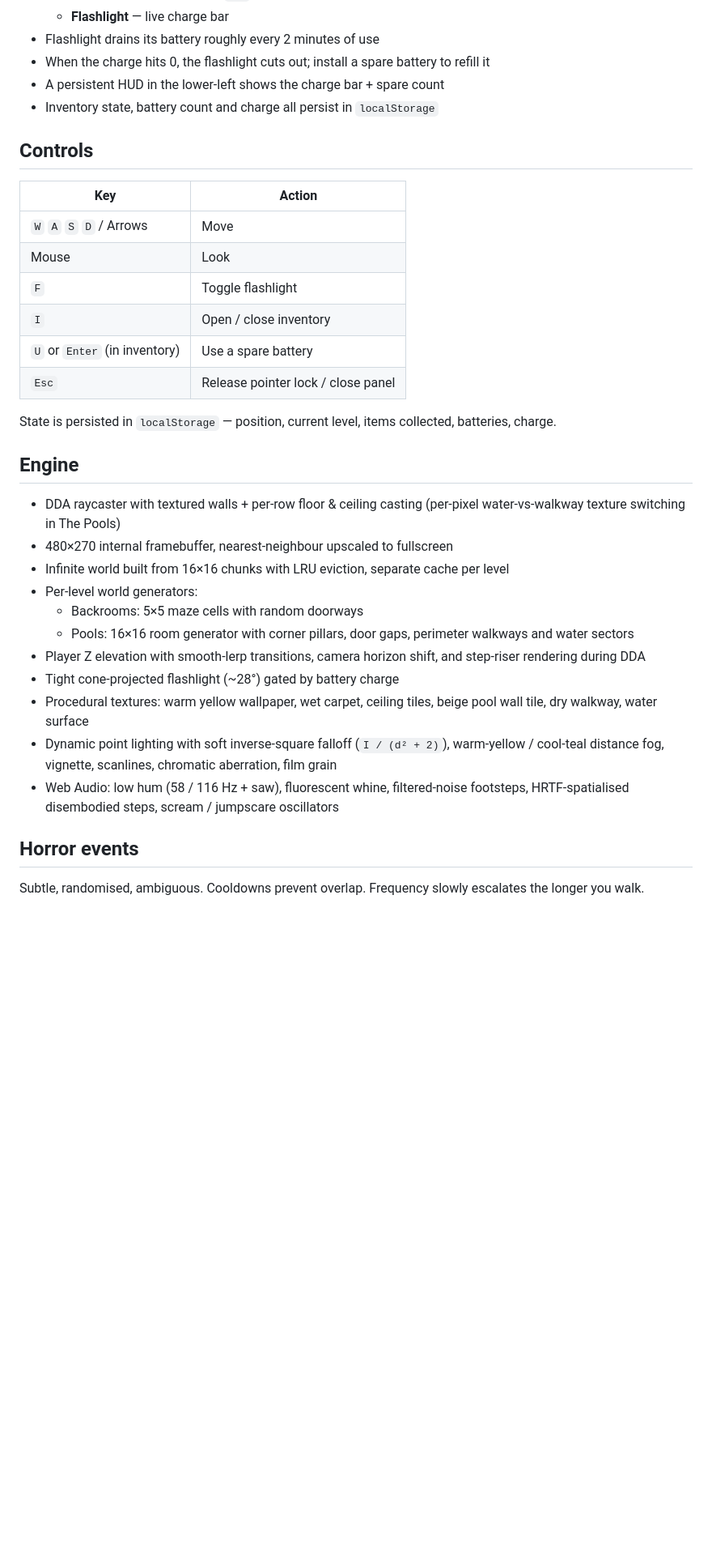
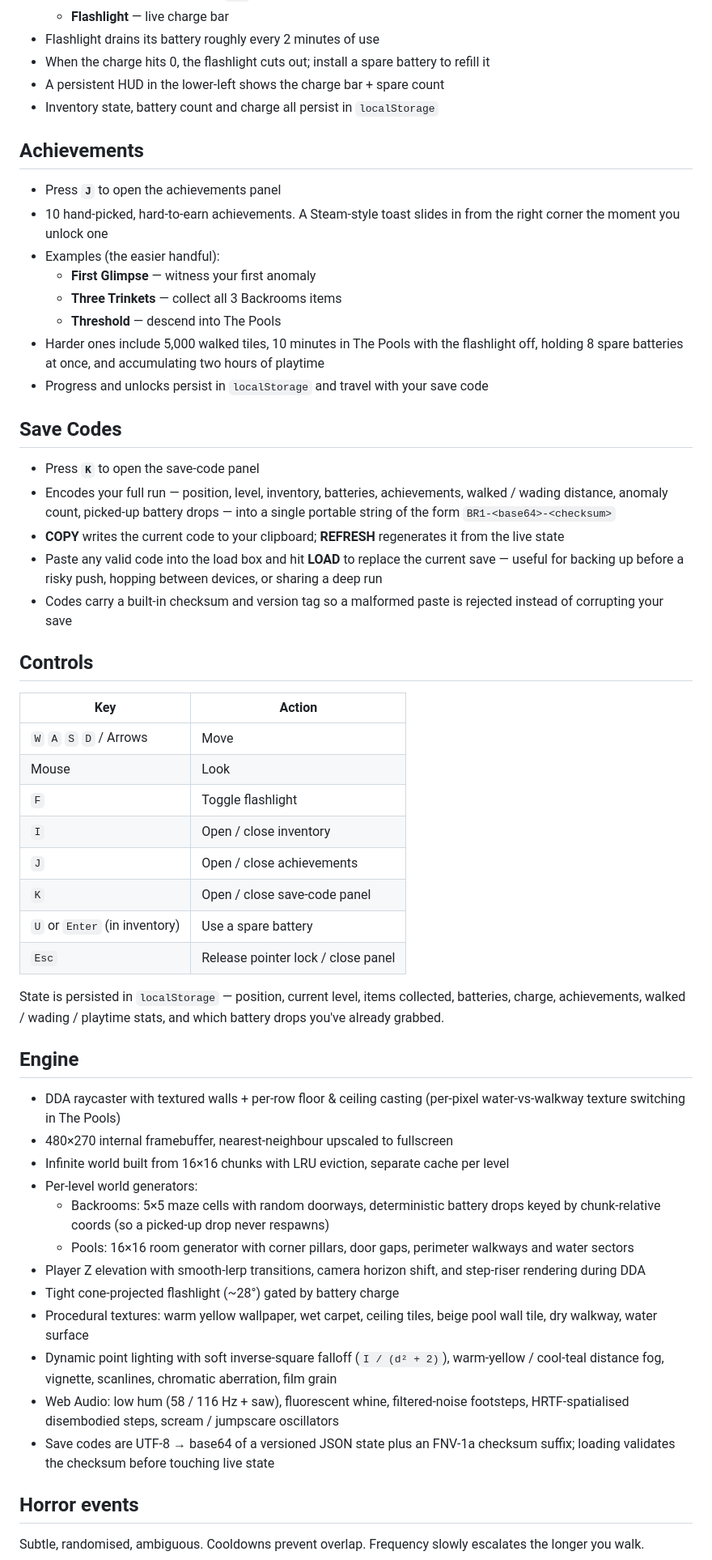
Before and after one commit to Lumin0usX/the-backrooms-game, a Markdown page: README.md, the part around one of its changes. Shown at 81% size. GitHub-like rendering; blank space fills up the shorter version.

Commit message:
docs: README for achievements, save codes, farther items, battery drops

```diff
--- a/README.md
+++ b/README.md
@@ -46,6 +47,25 @@ Or download and open `index.html` locally in any modern browser.
 - A persistent HUD in the lower-left shows the charge bar + spare count
 - Inventory state, battery count and charge all persist in `localStorage`
 
+## Achievements
+
+- Press **`J`** to open the achievements panel
+- 10 hand-picked, hard-to-earn achievements. A Steam-style toast slides in from the right corner the moment you unlock one
+- Examples (the easier handful):
+  - **First Glimpse** — witness your first anomaly
+  - **Three Trinkets** — collect all 3 Backrooms items
+  - **Threshold** — descend into The Pools
+- Harder ones include 5,000 walked tiles, 10 minutes in The Pools with the flashlight off, holding 8 spare batteries at once, and accumulating two hours of playtime
+- Progress and unlocks persist in `localStorage` and travel with your save code
+
+## Save Codes
+
+- Press **`K`** to open the save-code panel
+- Encodes your full run — position, level, inventory, batteries, achievements, walked / wading distance, anomaly count, picked-up battery drops — into a single portable string of the form `BR1-<base64>-<checksum>`
+- **COPY** writes the current code to your clipboard; **REFRESH** regenerates it from the live state
+- Paste any valid code into the load box and hit **LOAD** to replace the current save — useful for backing up before a risky push, hopping between devices, or sharing a deep run
+- Codes carry a built-in checksum and version tag so a malformed paste is rejected instead of corrupting your save
+
 ## Controls
 
 | Key | Action |
@@ -54,10 +74,12 @@ Or download and open `index.html` locally in any modern browser.
 | Mouse | Look |
 | `F` | Toggle flashlight |
 | `I` | Open / close inventory |
+| `J` | Open / close achievements |
+| `K` | Open / close save-code panel |
 | `U` or `Enter` (in inventory) | Use a spare battery |
 | `Esc` | Release pointer lock / close panel |
 
-State is persisted in `localStorage` — position, current level, items collected, batteries, charge.
+State is persisted in `localStorage` — position, current level, items collected, batteries, charge, achievements, walked / wading / playtime stats, and which battery drops you've already grabbed.
 
 ## Engine
 
@@ -65,13 +87,14 @@ State is persisted in `localStorage` — position, current level, items collecte
 - 480×270 internal framebuffer, nearest-neighbour upscaled to fullscreen
 - Infinite world built from 16×16 chunks with LRU eviction, separate cache per level
 - Per-level world generators:
-  - Backrooms: 5×5 maze cells with random doorways
+  - Backrooms: 5×5 maze cells with random doorways, deterministic battery drops keyed by chunk-relative coords (so a picked-up drop never respawns)
   - Pools: 16×16 room generator with corner pillars, door gaps, perimeter walkways and water sectors
 - Player Z elevation with smooth-lerp transitions, camera horizon shift, and step-riser rendering during DDA
 - Tight cone-projected flashlight (~28°) gated by battery charge
 - Procedural textures: warm yellow wallpaper, wet carpet, ceiling tiles, beige pool wall tile, dry walkway, water surface
 - Dynamic point lighting with soft inverse-square falloff (`I / (d² + 2)`), warm-yellow / cool-teal distance fog, vignette, scanlines, chromatic aberration, film grain
 - Web Audio: low hum (58 / 116 Hz + saw), fluorescent whine, filtered-noise footsteps, HRTF-spatialised disembodied steps, scream / jumpscare oscillators
+- Save codes are UTF-8 → base64 of a versioned JSON state plus an FNV-1a checksum suffix; loading validates the checksum before touching live state
 
 ## Horror events
 
```
Also changed, not shown: other parts of README.md (+7 -5 lines).
